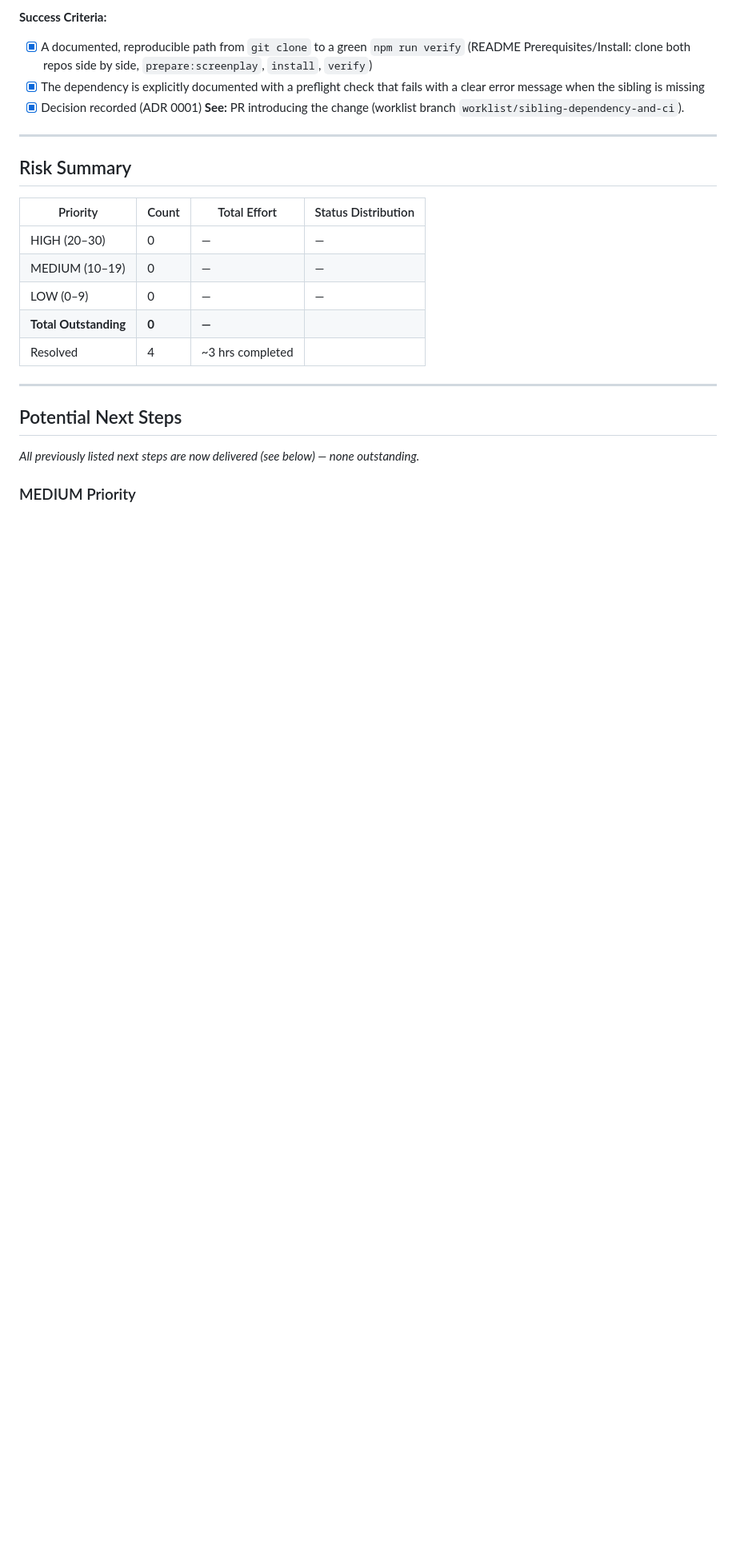
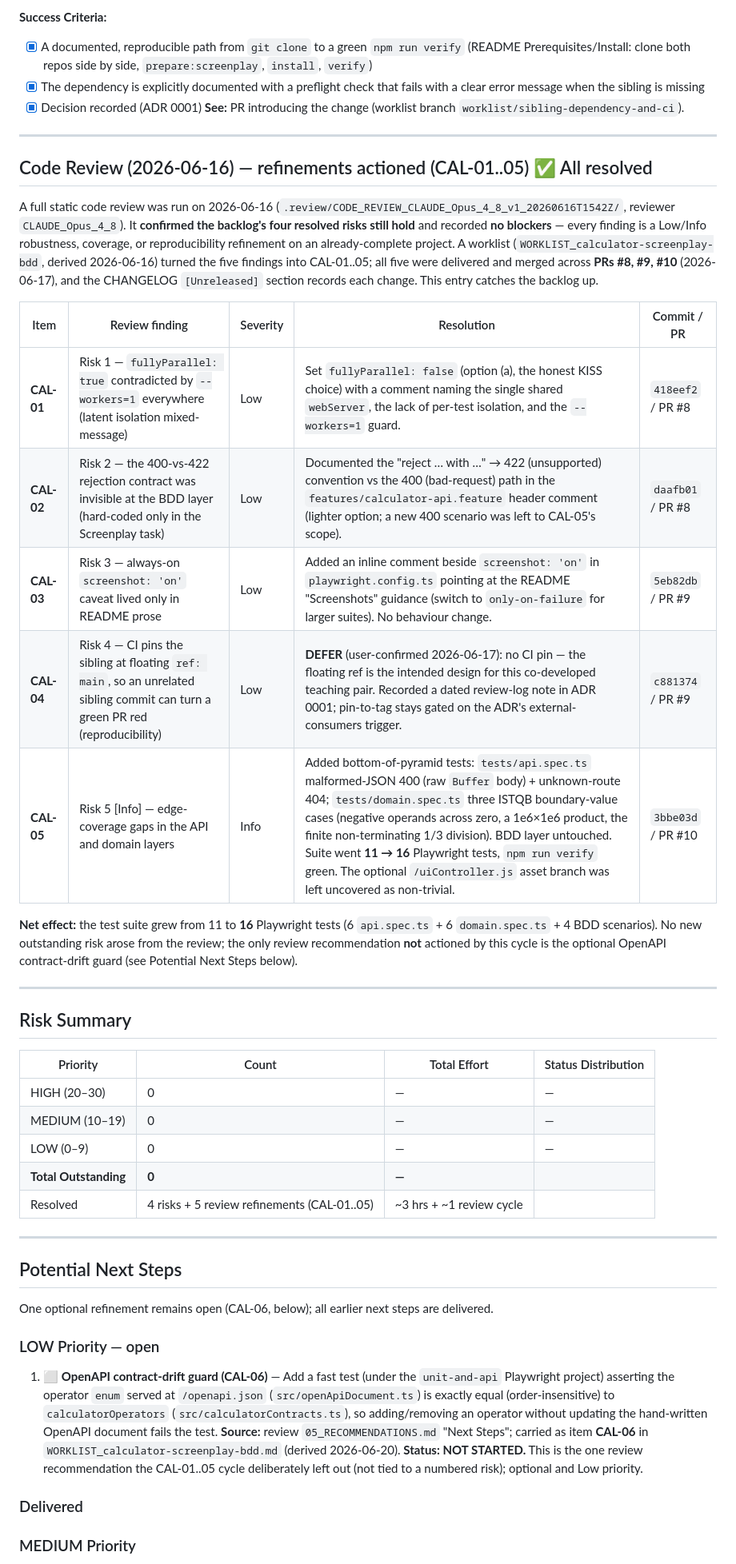
Before and after one commit to NeoCognitus70/calculator-screenplay-bdd, a Markdown page: docs/backlog.md, the part around one of its changes. Shown at 80% size. Drawn GitHub-style; blank space fills up the shorter version.

Commit message:
docs(backlog): reconcile with 2026-06-16 review + CAL-01..05 (v7)
The backlog (v6, 2026-06-13) was never caught up with the second review
cycle. Fold in the 2026-06-16 code review (CLAUDE_Opus_4_8 v1) and the
CAL-01..05 refinements (PRs #8-#10): a new "Code Review (2026-06-16)"
section records all five findings as resolved, the Risk Summary notes
the refinements, and the open optional CAL-06 OpenAPI contract-drift
guard is now listed under Potential Next Steps. The CHANGELOG already
carried these changes; this catches the source of truth up.

Co-Authored-By: Claude Opus 4.8 <noreply@anthropic.com>

```diff
--- a/docs/backlog.md
+++ b/docs/backlog.md
@@ -112,6 +116,31 @@ Actual effort: ~1 hr.
 
 ---
 
+## Code Review (2026-06-16) — refinements actioned (CAL-01..05) ✅ All resolved
+
+A full static code review was run on 2026-06-16
+(`.review/CODE_REVIEW_CLAUDE_Opus_4_8_v1_20260616T1542Z/`, reviewer `CLAUDE_Opus_4_8`). It
+**confirmed the backlog's four resolved risks still hold** and recorded **no blockers** — every
+finding is a Low/Info robustness, coverage, or reproducibility refinement on an already-complete
+project. A worklist (`WORKLIST_calculator-screenplay-bdd`, derived 2026-06-16) turned the five
+findings into CAL-01..05; all five were delivered and merged across **PRs #8, #9, #10** (2026-06-17),
+and the CHANGELOG `[Unreleased]` section records each change. This entry catches the backlog up.
+
+| Item | Review finding | Severity | Resolution | Commit / PR |
+|---|---|---|---|---|
+| **CAL-01** | Risk 1 — `fullyParallel: true` contradicted by `--workers=1` everywhere (latent isolation mixed-message) | Low | Set `fullyParallel: false` (option (a), the honest KISS choice) with a comment naming the single shared `webServer`, the lack of per-test isolation, and the `--workers=1` guard. | `418eef2` / PR #8 |
+| **CAL-02** | Risk 2 — the 400-vs-422 rejection contract was invisible at the BDD layer (hard-coded only in the Screenplay task) | Low | Documented the "reject … with …" → 422 (unsupported) convention vs the 400 (bad-request) path in the `features/calculator-api.feature` header comment (lighter option; a new 400 scenario was left to CAL-05's scope). | `daafb01` / PR #8 |
+| **CAL-03** | Risk 3 — always-on `screenshot: 'on'` caveat lived only in README prose | Low | Added an inline comment beside `screenshot: 'on'` in `playwright.config.ts` pointing at the README "Screenshots" guidance (switch to `only-on-failure` for larger suites). No behaviour change. | `5eb82db` / PR #9 |
+| **CAL-04** | Risk 4 — CI pins the sibling at floating `ref: main`, so an unrelated sibling commit can turn a green PR red (reproducibility) | Low | **DEFER** (user-confirmed 2026-06-17): no CI pin — the floating ref is the intended design for this co-developed teaching pair. Recorded a dated review-log note in ADR 0001; pin-to-tag stays gated on the ADR's external-consumers trigger. | `c881374` / PR #9 |
+| **CAL-05** | Risk 5 [Info] — edge-coverage gaps in the API and domain layers | Info | Added bottom-of-pyramid tests: `tests/api.spec.ts` malformed-JSON 400 (raw `Buffer` body) + unknown-route 404; `tests/domain.spec.ts` three ISTQB boundary-value cases (negative operands across zero, a 1e6×1e6 product, the finite non-terminating 1/3 division). BDD layer untouched. Suite went **11 → 16** Playwright tests, `npm run verify` green. The optional `/uiController.js` asset branch was left uncovered as non-trivial. | `3bbe03d` / PR #10 |
+
+**Net effect:** the test suite grew from 11 to **16** Playwright tests (6 `api.spec.ts` + 6
+`domain.spec.ts` + 4 BDD scenarios). No new outstanding risk arose from the review; the only
+review recommendation **not** actioned by this cycle is the optional OpenAPI contract-drift guard
+(see Potential Next Steps below).
+
+---
+
 ## Risk Summary
 
 | Priority | Count | Total Effort | Status Distribution |
@@ -120,13 +149,26 @@ Actual effort: ~1 hr.
 | MEDIUM (10–19) | 0 | — | — |
 | LOW (0–9) | 0 | — | — |
 | **Total Outstanding** | **0** | **—** | |
-| Resolved | 4 | ~3 hrs completed | |
+| Resolved | 4 risks + 5 review refinements (CAL-01..05) | ~3 hrs + ~1 review cycle | |
 
 ---
 
 ## Potential Next Steps
 
-_All previously listed next steps are now delivered (see below) — none outstanding._
+One optional refinement remains open (CAL-06, below); all earlier next steps are delivered.
+
+### LOW Priority — open
+
+1. ⬜ **OpenAPI contract-drift guard (CAL-06)** — Add a fast test (under the `unit-and-api`
+   Playwright project) asserting the operator `enum` served at `/openapi.json`
+   (`src/openApiDocument.ts`) is exactly equal (order-insensitive) to `calculatorOperators`
+   (`src/calculatorContracts.ts`), so adding/removing an operator without updating the
+   hand-written OpenAPI document fails the test. **Source:** review `05_RECOMMENDATIONS.md`
+   "Next Steps"; carried as item **CAL-06** in `WORKLIST_calculator-screenplay-bdd.md` (derived
+   2026-06-20). **Status: NOT STARTED.** This is the one review recommendation the CAL-01..05
+   cycle deliberately left out (not tied to a numbered risk); optional and Low priority.
+
+### Delivered
 
 ### MEDIUM Priority
 
```
Also changed, not shown: other parts of docs/backlog.md (+8 -4 lines).
